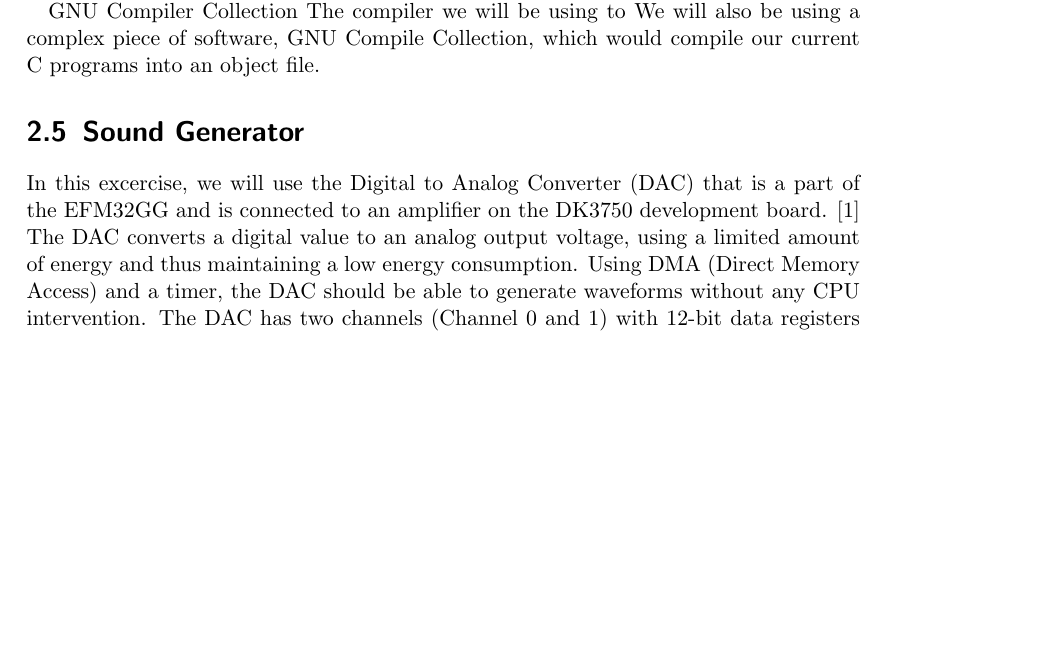
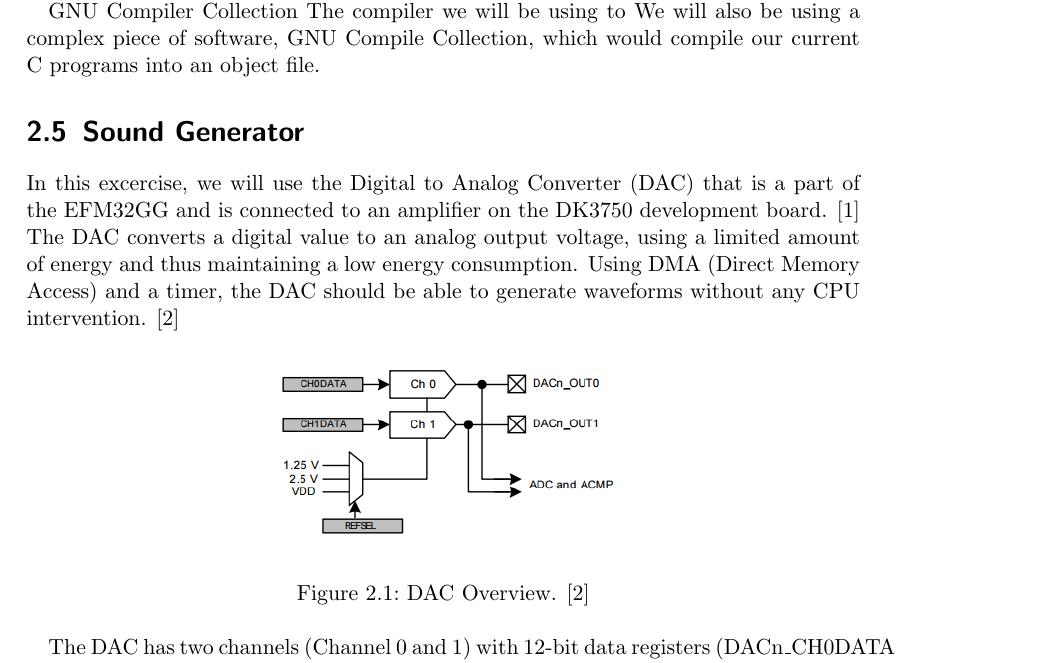
Before and after one commit to einhov/tdt4258, a LaTeX document (2/doc/main.tex, which reads 2/doc/content/02-background.tex): part of page 5 of 11 before the commit and part of page 5 of 12 after it, cut so that both start at the same text, the shorter picture padded with empty space. Compiled offline with pdfLaTeX.

Commit message:
background.tex \w pic

```diff
--- a/2/doc/content/02-background.tex
+++ b/2/doc/content/02-background.tex
@@ -65,20 +65,14 @@ part of the EFM32GG and is connected to an amplifier on the DK3750 development
 board. \cite{TDT4528Compendium} The DAC converts a digital value to an analog
 output voltage, using a limited amount of energy and thus maintaining a low
 energy consumption. Using DMA (Direct Memory Access) and a timer, the DAC should
-be able to generate waveforms without any CPU intervention. The DAC has two
-channels (Channel 0 and 1) with 12-bit data registers (DACn_CH0DATA and
-DACn_CH1DATA) which may be used to produce two independent outputs. The three
-conversion modes the DAC supports are continous, sample/hold and sample/off.
-Continous mode have the DAC channels drive their outputs continously, which
-maintain the output voltage and makes refresh not needed. Sample/hold mode is
-only active while the DAC core is triggered and is turned off otherwise.
-Therefore there may be needed for a refresh conversion if a certain period of
-time is passed. For the sample/off mode the DAC is off between samples, which
-requires the output voltage to be stored externally as the DAC is turned off
-after the conversion. The channels in the DAC have also a possibility of being
-either two single ended output or a differential output. In the single ended
-output scenario the channels (0 and 1) have their respective outputs in
-DACn_OUT0 and DACn_OUT1. In a scenario with a differential output the data used
-is from the 12-bit register used by channel 0 (DACn_CH0DATA) and the output is
-bipolar voltage with the positive output on DACn_OUT1 and the negative output on
-DACn_OUT0.
+be able to generate waveforms without any CPU intervention. \cite{EFM32GGManual}
+
+\begin{figure}[hb]
+  \centering
+  \includegraphics[height=3.5cm]{images/DAC_view}
+  \caption[DAC Overview]
+   {DAC Overview. \cite{EFM32GGManual}}
+\end{figure}
+
+The DAC has two channels (Channel 0 and 1) with 12-bit data registers
+(DACn\_CH0DATA and DACn\_CH1DATA) which may be used to produce two independent
```
Also changed, not shown: 2/doc/images/DAC_view.PNG (added), 2/doc/content/02-background.tex (20 more changed lines).
